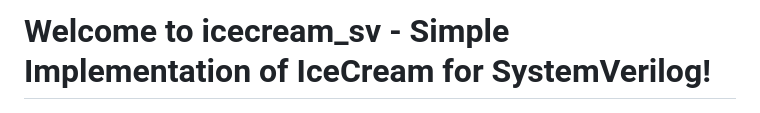
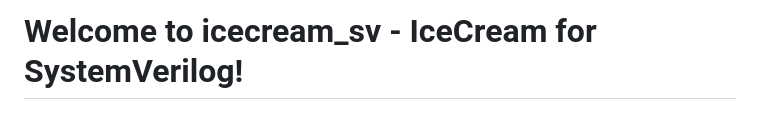
Before and after one commit to xver/icecream_sv, a Markdown page: README.md, the part around the change. Rendered like a GitHub page.

```diff
--- a/README.md
+++ b/README.md
@@ -1,4 +1,4 @@
-# Welcome to icecream_sv - Simple Implementation of IceCream for SystemVerilog!
+# Welcome to icecream_sv - IceCream for SystemVerilog!
 
 ![icecream_sv Logo](https://github.com/xver/icecream_sv/blob/main/doc/icecream_sv_log.png)
 
```
